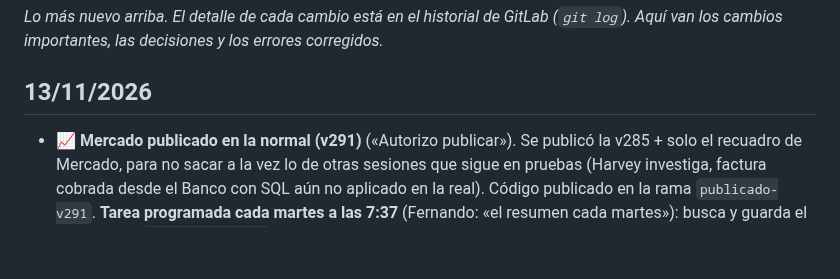
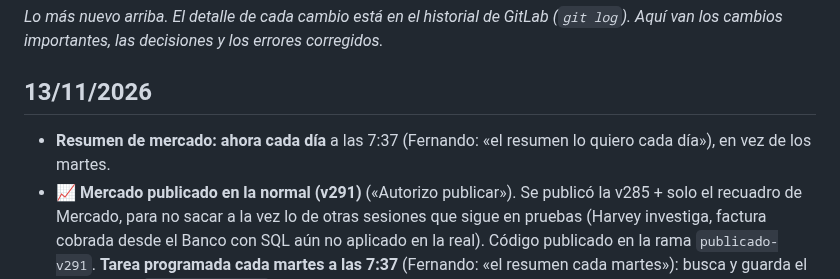
Before and after one commit to FerjusanzProductos/ferjusanz-app, a Markdown page: docs/HISTORIAL.md, the part around the change. Rendered like a GitHub page; blank space fills up the shorter version.

Commit message:
Resumen de mercado: tarea programada diaria
Co-Authored-By: Claude Opus 5.5 <noreply@anthropic.com>
Claude-Session: https://claude.ai/code/session_01VB7xFTWdewyyoyTmt37eH8

```diff
--- a/docs/HISTORIAL.md
+++ b/docs/HISTORIAL.md
@@ -2,6 +2,7 @@
 _Lo más nuevo arriba. El detalle de cada cambio está en el historial de GitLab (`git log`). Aquí van los cambios importantes, las decisiones y los errores corregidos._
 
 ## 13/11/2026
+- **Resumen de mercado: ahora cada día** a las 7:37 (Fernando: «el resumen lo quiero cada día»), en vez de los martes.
 - **📈 Mercado publicado en la normal (v291)** («Autorizo publicar»). Se publicó la v285 + solo el recuadro de Mercado, para no sacar a la vez lo de otras sesiones que sigue en pruebas (Harvey investiga, factura cobrada desde el Banco con SQL aún no aplicado en la real). Código publicado en la rama `publicado-v291`. **Tarea programada cada martes a las 7:37** (Fernando: «el resumen cada martes»): busca y guarda el resumen en `resumen_mercado`; lleva las instrucciones dentro porque las tareas programadas se abren sin el repositorio.
 - **🏦 IBAN en la factura por transferencia (v291 en PRUEBAS)**, mejora de la prueba de diciembre (`docs/FACTURACION_2027.md`). Fernando: «que en la factura salga el IBAN cuando la forma de pago es transferencia».
   - «🏢 Datos de la empresa» tiene la casilla **IBAN** (solo admin la cambia; se guarda sin espacios y la app comprueba los dígitos de control).
```
Also changed, not shown: docs/PENDIENTES.md (+1 -1 lines).
